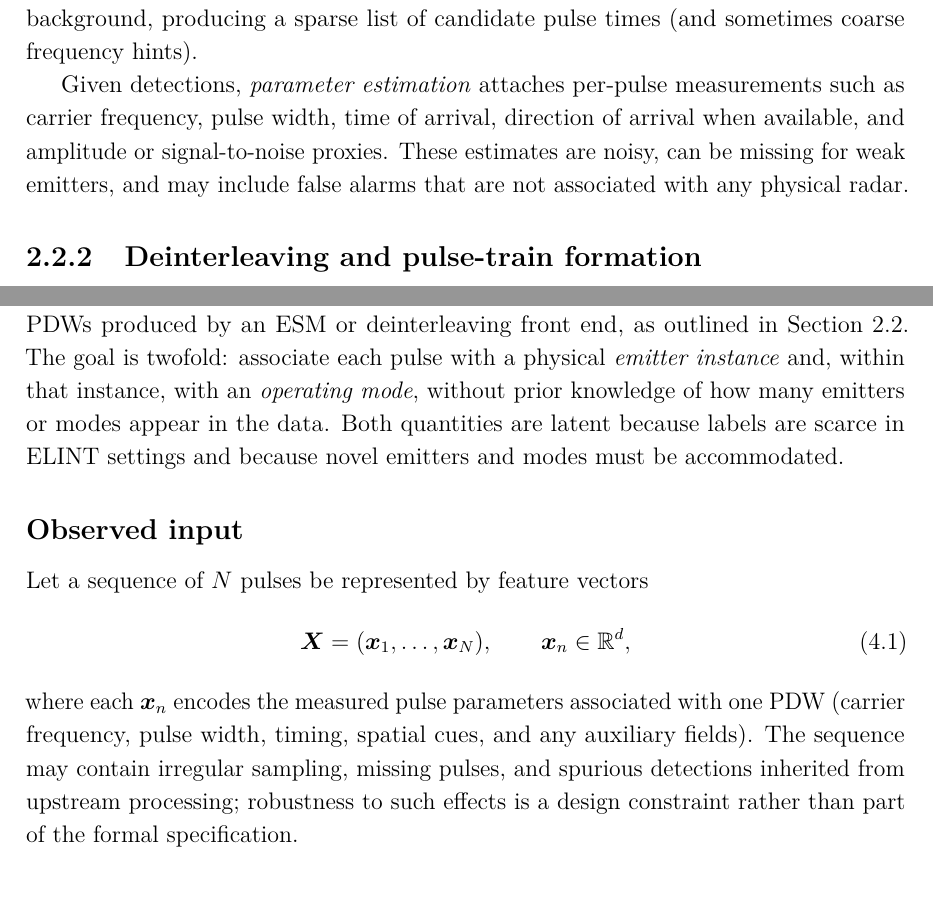
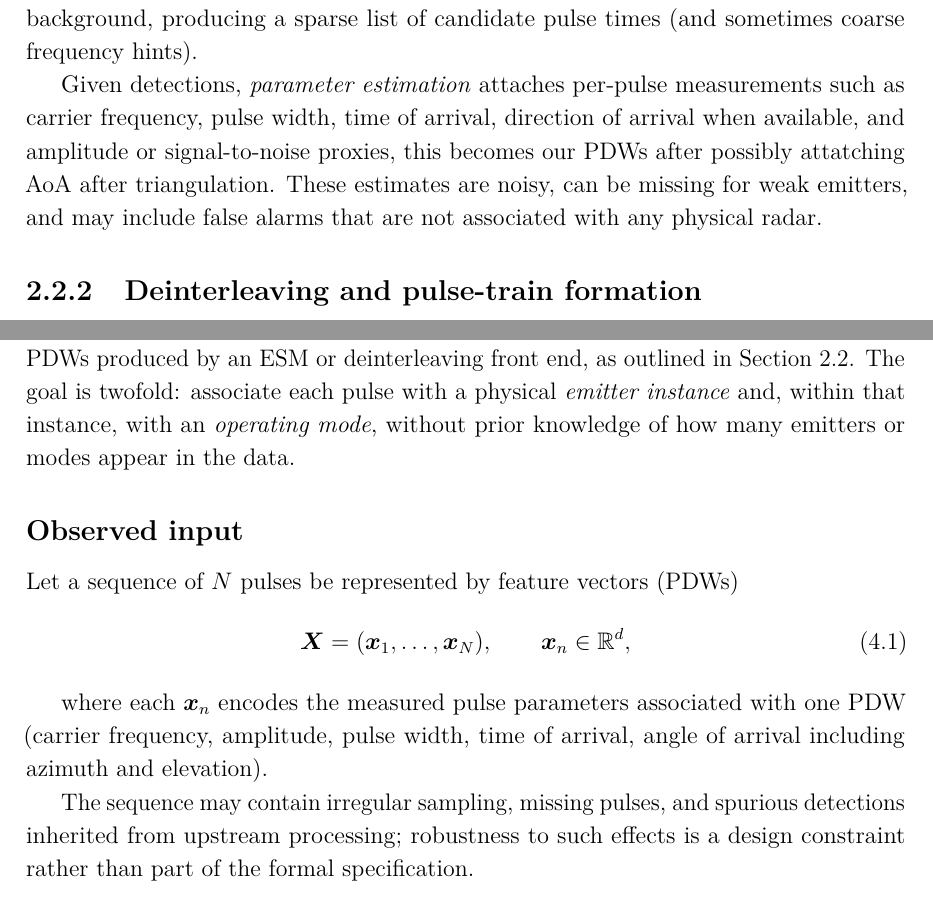
Before and after one commit to macktron/masters-thesis, a LaTeX thesis (main.tex, which reads sections/02_background/02_signal_processing_pipeline_passive_elint.tex, sections/04_method/01_problem_formulation.tex): two parts of pages 19 and 28 of 55, joined at a grey line, cut so that both start at the same text. The pictures show the PDF file main.pdf that the author committed with the source.

Commit message:
autosave: 2026-05-14T14:46:00Z

```diff
--- a/sections/02_background/02_signal_processing_pipeline_passive_elint.tex
+++ b/sections/02_background/02_signal_processing_pipeline_passive_elint.tex
@@ -8,7 +8,7 @@ The exact implementation varies with platform, band, and mission software, but t
 At the \emph{front end}, antennas and \gls{rf} conditioning capture emissions over one or more instantaneous bandwidths, often after wideband digitization or channelized sub-band processing.
 A \emph{detection} stage then marks pulse-like events against a noise and clutter background, producing a sparse list of candidate pulse times (and sometimes coarse frequency hints).
 
-Given detections, \emph{parameter estimation} attaches per-pulse measurements such as carrier frequency, pulse width, time of arrival, direction of arrival when available, and amplitude or signal-to-noise proxies.
+Given detections, \emph{parameter estimation} attaches per-pulse measurements such as carrier frequency, pulse width, time of arrival, direction of arrival when available, and amplitude or signal-to-noise proxies, this becomes our PDWs after possibly attatching AoA after triangulation.
 These estimates are noisy, can be missing for weak emitters, and may include false alarms that are not associated with any physical radar.
 
 \subsection{Deinterleaving and pulse-train formation}\label{sec:bg:deinterleaving_evolution}
--- a/sections/04_method/01_problem_formulation.tex
+++ b/sections/04_method/01_problem_formulation.tex
@@ -2,17 +2,19 @@
 
 This chapter studies unsupervised structure recovery from a time-ordered stream of \glspl{pdw} produced by an \gls{esm} or deinterleaving front end, as outlined in \cref{sec:bg:elint_pipeline}.
 The goal is twofold: associate each pulse with a physical \emph{emitter instance} and, within that instance, with an \emph{operating mode}, without prior knowledge of how many emitters or modes appear in the data.
-Both quantities are latent because labels are scarce in \gls{elint} settings and because novel emitters and modes must be accommodated.
+
 
 \subsection*{Observed input}
 
-Let a sequence of $N$ pulses be represented by feature vectors
+Let a sequence of $N$ pulses be represented by feature vectors (PDWs)
 \begin{equation}\label{eq:method:pdw_sequence}
   \mat{X} = (\vect{x}_1,\ldots,\vect{x}_N),
   \qquad
   \vect{x}_n \in \R^{d},
 \end{equation}
-where each $\vect{x}_n$ encodes the measured pulse parameters associated with one \gls{pdw} (carrier frequency, pulse width, timing, spatial cues, and any auxiliary fields).
+
+where each $\vect{x}_n$ encodes the measured pulse parameters associated with one \gls{pdw} (carrier frequency, amplitude, pulse width, time of arrival, angle of arrival including azimuth and elevation).
+
 The sequence may contain irregular sampling, missing pulses, and spurious detections inherited from upstream processing; robustness to such effects is a design constraint rather than part of the formal specification.
 
 \subsection*{Latent emitter and mode assignments}
```
Also changed, not shown: main.pdf.
